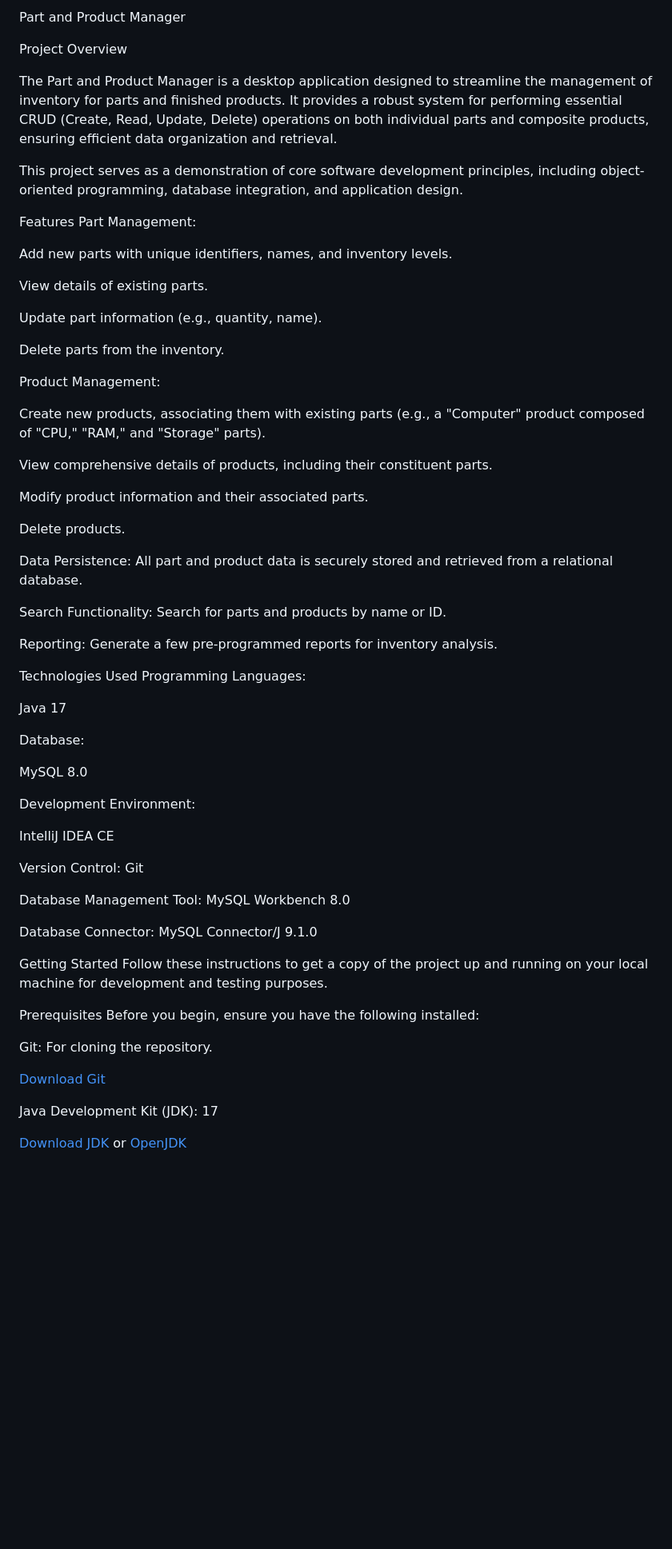
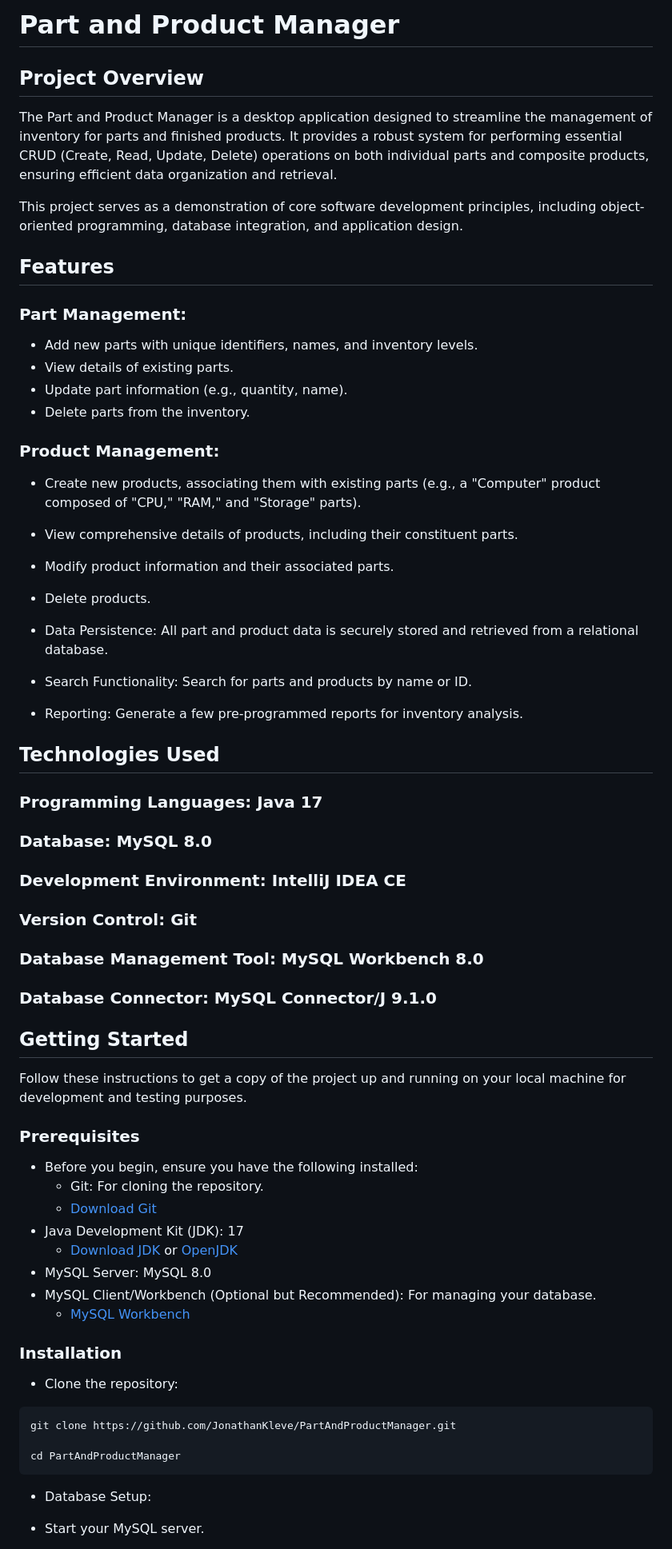
Before and after one commit to JonathanKleve/PartAndProductManager, a Markdown page: README.md, the part around the change printed below. Shown: that part at 80% size. Drawn GitHub-style; blank space fills up the shorter version.

````diff
--- a/README.md
+++ b/README.md
@@ -1,68 +1,67 @@
-Part and Product Manager
+# Part and Product Manager
 
-Project Overview
+## Project Overview
 
 The Part and Product Manager is a desktop application designed to streamline the management of inventory for parts and finished products. It provides a robust system for performing essential CRUD (Create, Read, Update, Delete) operations on both individual parts and composite products, ensuring efficient data organization and retrieval.
 
 This project serves as a demonstration of core software development principles, including object-oriented programming, database integration, and application design.
 
-Features
-Part Management:
+## Features
+### Part Management:
 
-Add new parts with unique identifiers, names, and inventory levels.
+* Add new parts with unique identifiers, names, and inventory levels.
+* View details of existing parts.
+* Update part information (e.g., quantity, name).
+* Delete parts from the inventory.
 
-View details of existing parts.
+### Product Management:
 
-Update part information (e.g., quantity, name).
+* Create new products, associating them with existing parts (e.g., a "Computer" product composed of "CPU," "RAM," and "Storage" parts).
+* View comprehensive details of products, including their constituent parts.
+* Modify product information and their associated parts.
+* Delete products.
 
-Delete parts from the inventory.
+* Data Persistence: All part and product data is securely stored and retrieved from a relational database.
 
-Product Management:
+* Search Functionality: Search for parts and products by name or ID.
 
-Create new products, associating them with existing parts (e.g., a "Computer" product composed of "CPU," "RAM," and "Storage" parts).
+* Reporting: Generate a few pre-programmed reports for inventory analysis.
 
-View comprehensive details of products, including their constituent parts.
+## Technologies Used
+### Programming Languages: Java 17
 
-Modify product information and their associated parts.
+### Database: MySQL 8.0
 
-Delete products.
+### Development Environment: IntelliJ IDEA CE
 
-Data Persistence: All part and product data is securely stored and retrieved from a relational database.
+### Version Control: Git
 
-Search Functionality: Search for parts and products by name or ID.
+### Database Management Tool: MySQL Workbench 8.0
 
-Reporting: Generate a few pre-programmed reports for inventory analysis.
+### Database Connector: MySQL Connector/J 9.1.0
 
-Technologies Used
-Programming Languages:
-
-Java 17
-
-Database:
-
-MySQL 8.0
-
-Development Environment:
-
-IntelliJ IDEA CE
-
-Version Control: Git
-
-Database Management Tool: MySQL Workbench 8.0
-
-Database Connector: MySQL Connector/J 9.1.0
-
-Getting Started
+## Getting Started
 Follow these instructions to get a copy of the project up and running on your local machine for development and testing purposes.
 
-Prerequisites
-Before you begin, ensure you have the following installed:
+### Prerequisites
+* Before you begin, ensure you have the following installed:
+  * Git: For cloning the repository.
+  * [Download Git](https://git-scm.com/downloads)
+* Java Development Kit (JDK): 17
+  * [Download JDK](https://www.oracle.com/java/technologies/downloads/) or [OpenJDK](https://openjdk.java.net/install/)
+* MySQL Server: MySQL 8.0
+* MySQL Client/Workbench (Optional but Recommended): For managing your database.
+  * [MySQL Workbench](https://dev.mysql.com/downloads/workbench/)
 
-Git: For cloning the repository.
+### Installation
+* Clone the repository:
+```
+git clone https://github.com/JonathanKleve/PartAndProductManager.git
 
-[Download Git](https://git-scm.com/downloads)
+cd PartAndProductManager
+```
 
-Java Development Kit (JDK): 17
+* Database Setup:
 
-[Download JDK](https://www.oracle.com/java/technologies/downloads/) or [OpenJDK](https://openjdk.java.net/install/)
+* Start your MySQL server.
 
````
Also changed, not shown: other parts of README.md (+28 -44 lines).
